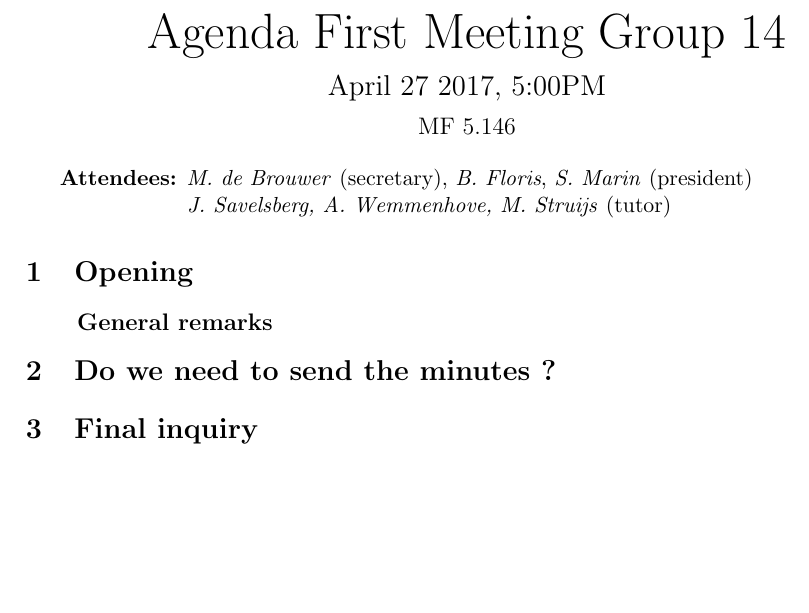
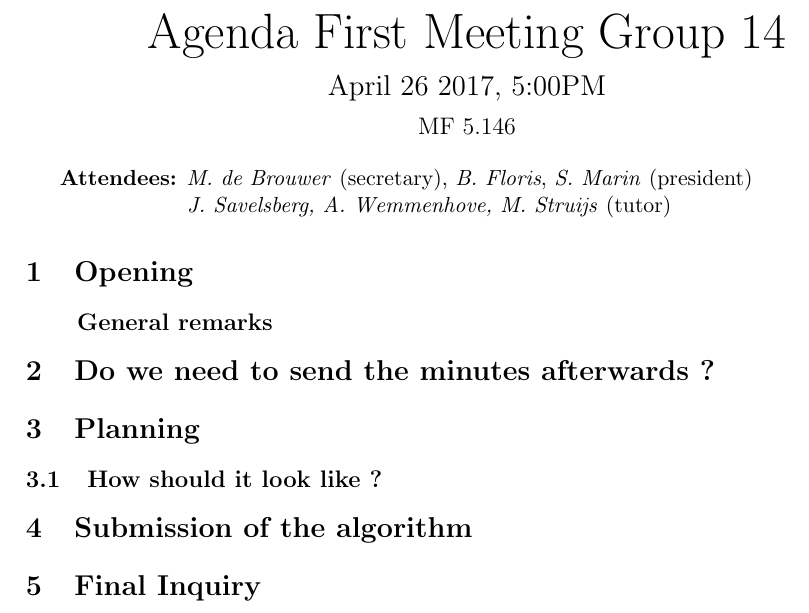
Before and after one commit to BogdanFloris/rectangle-packing, a LaTeX document (first_meeting/agenda.tex): part of the page, cut so that both start at the same text, the shorter picture padded with empty space. Compiled offline with pdfLaTeX.

Commit message:
completed agenda for the first meeting

```diff
--- a/first_meeting/agenda.tex
+++ b/first_meeting/agenda.tex
@@ -32,7 +32,7 @@
 \begin{center}
 \Huge{Agenda First Meeting Group 14}
 \\\vspace*{2mm}
-\Large{April 27 2017, 5:00PM}
+\Large{April 26 2017, 5:00PM}
 \\\vspace*{2mm}
 \large{MF 5.146}
 \\
@@ -46,8 +46,13 @@
 
 	%\section{Minutes of last meeting}
 
-	\section{Do we need to send the minutes ?}
+	\section{Do we need to send the minutes afterwards ?}
 
-	\section{Final inquiry}
+	\section{Planning}
+	\subsection{How should it look like ?}
+
+	\section{Submission of the algorithm}
+
+	\section{Final Inquiry}
 
 	\end{document}
```
Also changed, not shown: first_meeting/agenda.pdf.
